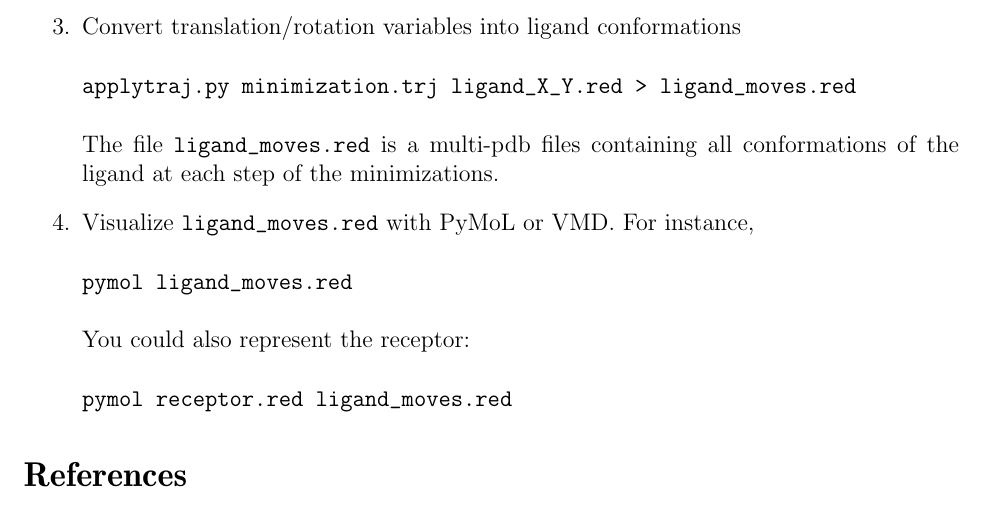
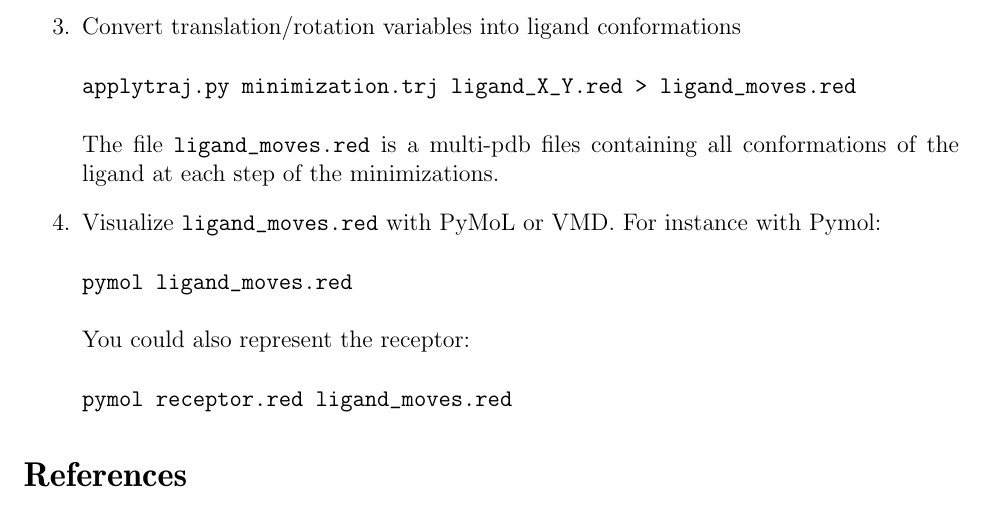
Before and after one commit to glamothe/ptools, a LaTeX document (Tutorial/doc/tutorial.tex): part of page 23 of 23, cut so that both start at the same text. Compiled offline with pdfLaTeX.

Commit message:
typo in tutorial

```diff
--- a/Tutorial/doc/tutorial.tex
+++ b/Tutorial/doc/tutorial.tex
@@ -1206,7 +1206,7 @@ The file \verb=minimization.trj= is created and contains the 6 variables of tran
 applytraj.py minimization.trj ligand_X_Y.red > ligand_moves.red
 \end{verbatim}
 The file \verb=ligand_moves.red= is a multi-pdb files containing all conformations of the ligand at each step of the minimizations.
-\item Visualize \verb=ligand_moves.red= with PyMoL or VMD. For instance,
+\item Visualize \verb=ligand_moves.red= with PyMoL or VMD. For instance with Pymol:
 \begin{verbatim}
 pymol ligand_moves.red
 \end{verbatim}
```
